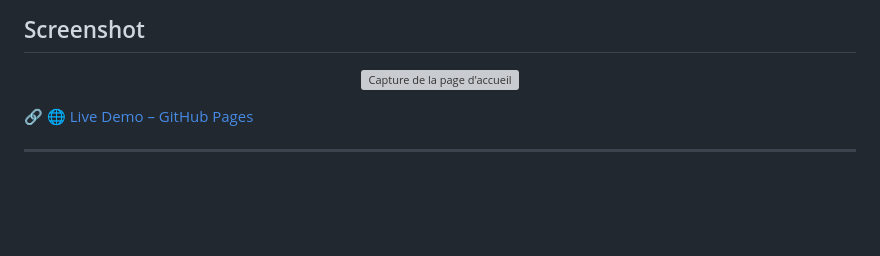
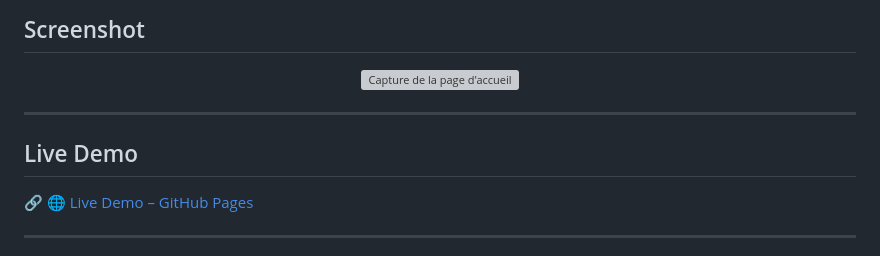
Before and after one commit to DevTech-Solution/Landing-Page-Furniture, a Markdown page: README.md, the part around the change. GitHub-like rendering; blank space fills up the shorter version; grey boxes are pictures that could not be loaded.

```diff
--- a/README.md
+++ b/README.md
@@ -5,6 +5,9 @@
 <p align="center">
   <img src="./assets/images/readme/home.png" alt="Capture de la page d'accueil" title="Home page" width="800"/>
 </p>
+
+---
+## Live Demo
 
 🔗 [🌐 Live Demo – GitHub Pages](https://devtech-solution.github.io/Landing-Page-Furniture/)
 
```
